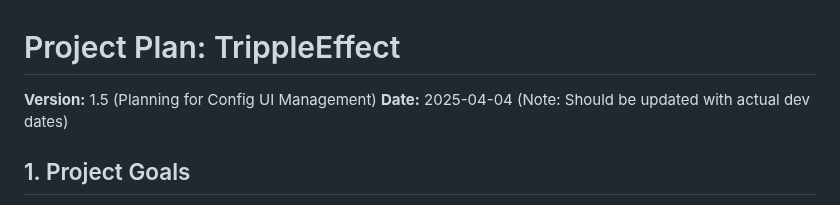
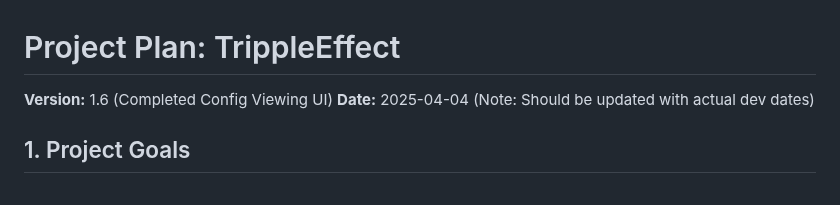
Before and after one commit to gaborkukucska/TrippleEffect, a Markdown page: helperfiles/PROJECT_PLAN.md, the part around one of its changes. GitHub-like rendering.

```diff
--- a/helperfiles/PROJECT_PLAN.md
+++ b/helperfiles/PROJECT_PLAN.md
@@ -1,7 +1,7 @@
 <!-- # START OF FILE helperfiles/PROJECT_PLAN.md -->
 # Project Plan: TrippleEffect
 
-**Version:** 1.5 (Planning for Config UI Management)
+**Version:** 1.6 (Completed Config Viewing UI)
 **Date:** 2025-04-04 (Note: Should be updated with actual dev dates)
 
 ## 1. Project Goals
```
Also changed, not shown: other parts of helperfiles/PROJECT_PLAN.md (+2 -2 lines).
